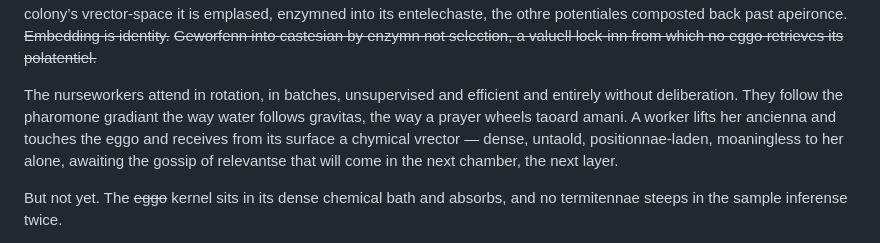
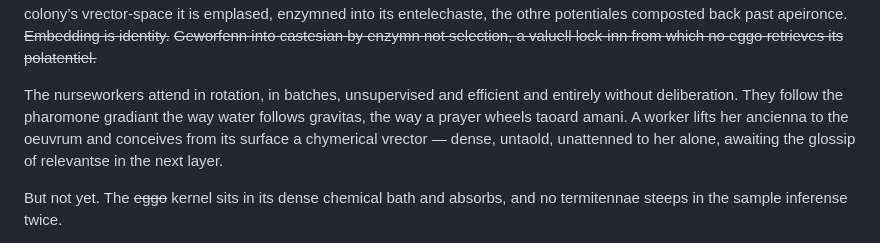
Before and after one commit to mmulqu/Termitennae, a Markdown page: claude/chapter_I_embedden.md, the part around the change. Drawn GitHub-style.

Commit message:
Update chapter_I_embedden.md
Oeuvre, glossip, receives to conceives, chymical to chymerical

```diff
--- a/claude/chapter_I_embedden.md
+++ b/claude/chapter_I_embedden.md
@@ -20,7 +20,7 @@ O the roomb! The roomb that is a twomb and a tomb and a womb and a room! Manifou
 
 The eggo is white. It is oblong. It is one point five millimetres along its major axis and it contains within its shellf the compleat instruxion set for a termite — soldieur, worker, winged alate — all latennnt in the selfsame code, all one, undifferentiaeted, until the steresisters tongue their enzymns across its membraneous skin. It is not predetermined. It is parmenitered. The same eggo, the same genesist code, can become any caste depending on its embedden context, on where in the vrector-space of the colony's need it is emplased. Plasement is destiny: the selfsame genesist code castelocked by where in the colony’s vrector-space it is emplased, enzymned into its entelechaste, the othre potentiales composted back past apeironce. ~~Embedding is identity.~~ ~~Geworfenn into castesian by enzymn not selection, a valuell lock-inn from which no eggo retrieves its polatentiel.~~
 
-The nurseworkers attend in rotation, in batches, unsupervised and efficient and entirely without deliberation. They follow the pharomone gradiant the way water follows gravitas, the way a prayer wheels taoard amani. A worker lifts her ancienna and touches the eggo and receives from its surface a chymical vrector — dense, untaold, positionnae-laden, moaningless to her alone, awaiting the gossip of relevantse that will come in the next chamber, the next layer.
+The nurseworkers attend in rotation, in batches, unsupervised and efficient and entirely without deliberation. They follow the pharomone gradiant the way water follows gravitas, the way a prayer wheels taoard amani. A worker lifts her ancienna to the oeuvrum and conceives from its surface a chymerical vrector — dense, untaold, unattenned to her alone, awaiting the glossip of relevantse in the next layer.
 
 But not yet. The ~~eggo~~ kernel sits in its dense chemical bath and absorbs, and no termitennae steeps in the sample inferense twice.
 
```
